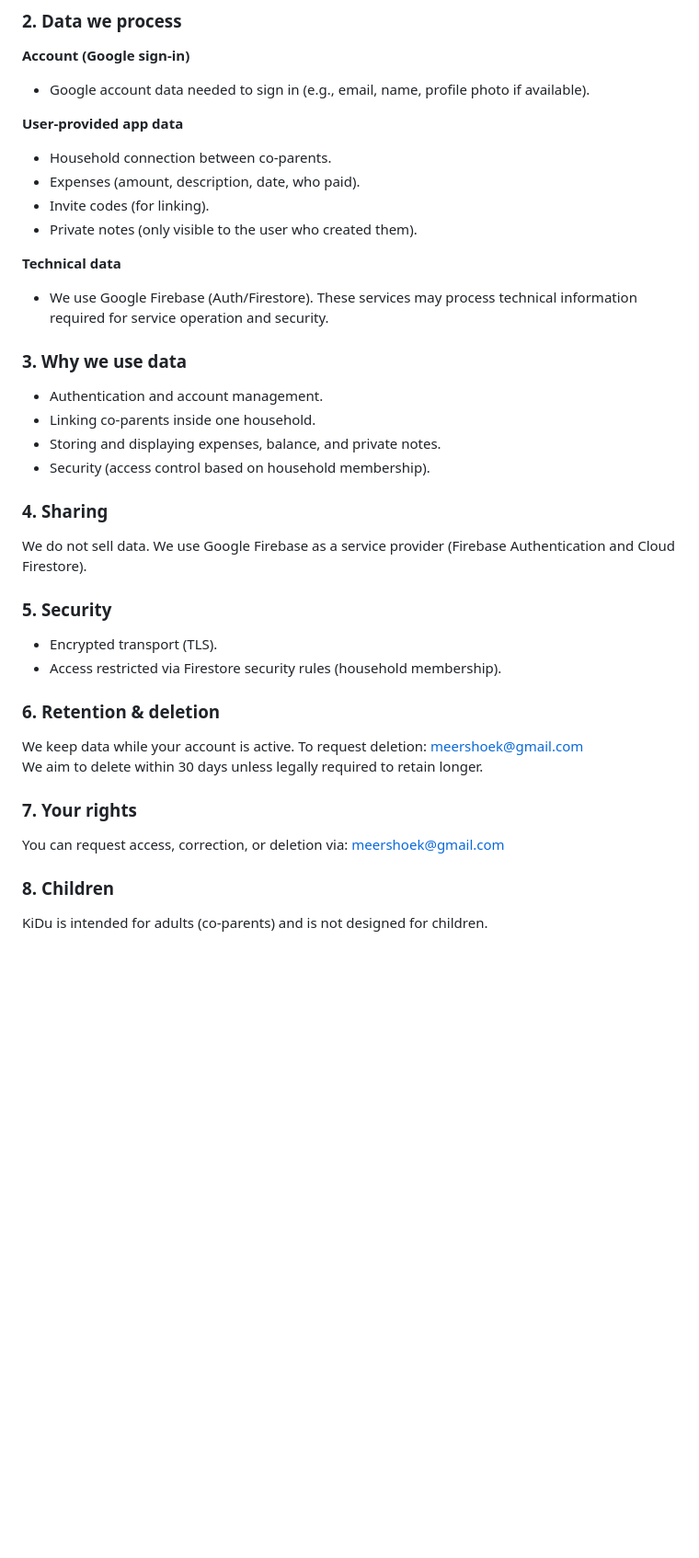
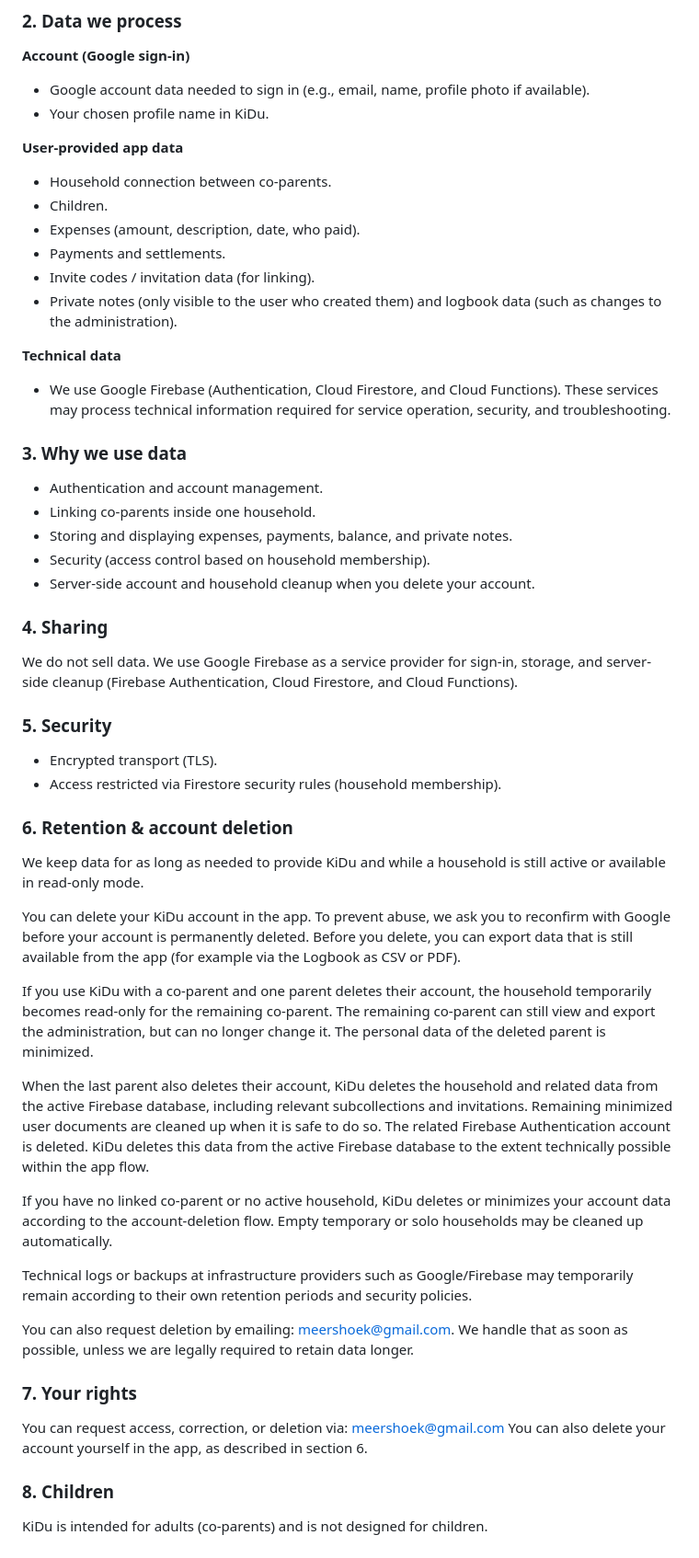
Before and after one commit to HansMeershoek/kidu, a Markdown page: docs/privacy_policy.md, the part around one of its changes. Shown at 92% size. Drawn GitHub-style; blank space fills up the shorter version.

```diff
--- a/docs/privacy_policy.md
+++ b/docs/privacy_policy.md
@@ -56,37 +71,52 @@ Developer / privacy contact: meershoek@gmail.com
 ### 2. Data we process
 **Account (Google sign-in)**
 - Google account data needed to sign in (e.g., email, name, profile photo if available).
+- Your chosen profile name in KiDu.
 
 **User-provided app data**
 - Household connection between co-parents.
+- Children.
 - Expenses (amount, description, date, who paid).
-- Invite codes (for linking).
-- Private notes (only visible to the user who created them).
+- Payments and settlements.
+- Invite codes / invitation data (for linking).
+- Private notes (only visible to the user who created them) and logbook data (such as changes to the administration).
 
 **Technical data**
-- We use Google Firebase (Auth/Firestore). These services may process technical information required for service operation and security.
+- We use Google Firebase (Authentication, Cloud Firestore, and Cloud Functions). These services may process technical information required for service operation, security, and troubleshooting.
 
 ### 3. Why we use data
 - Authentication and account management.
 - Linking co-parents inside one household.
-- Storing and displaying expenses, balance, and private notes.
+- Storing and displaying expenses, payments, balance, and private notes.
 - Security (access control based on household membership).
+- Server-side account and household cleanup when you delete your account.
 
 ### 4. Sharing
 We do not sell data.
-We use Google Firebase as a service provider (Firebase Authentication and Cloud Firestore).
+We use Google Firebase as a service provider for sign-in, storage, and server-side cleanup (Firebase Authentication, Cloud Firestore, and Cloud Functions).
 
 ### 5. Security
 - Encrypted transport (TLS).
 - Access restricted via Firestore security rules (household membership).
 
-### 6. Retention & deletion
-We keep data while your account is active.
-To request deletion: meershoek@gmail.com
-We aim to delete within 30 days unless legally required to retain longer.
+### 6. Retention & account deletion
+We keep data for as long as needed to provide KiDu and while a household is still active or available in read-only mode.
+
+You can delete your KiDu account in the app. To prevent abuse, we ask you to reconfirm with Google before your account is permanently deleted. Before you delete, you can export data that is still available from the app (for example via the Logbook as CSV or PDF).
+
+If you use KiDu with a co-parent and one parent deletes their account, the household temporarily becomes read-only for the remaining co-parent. The remaining co-parent can still view and export the administration, but can no longer change it. The personal data of the deleted parent is minimized.
+
+When the last parent also deletes their account, KiDu deletes the household and related data from the active Firebase database, including relevant subcollections and invitations. Remaining minimized user documents are cleaned up when it is safe to do so. The related Firebase Authentication account is deleted. KiDu deletes this data from the active Firebase database to the extent technically possible within the app flow.
+
+If you have no linked co-parent or no active household, KiDu deletes or minimizes your account data according to the account-deletion flow. Empty temporary or solo households may be cleaned up automatically.
+
+Technical logs or backups at infrastructure providers such as Google/Firebase may temporarily remain according to their own retention periods and security policies.
+
+You can also request deletion by emailing: meershoek@gmail.com. We handle that as soon as possible, unless we are legally required to retain data longer.
 
 ### 7. Your rights
 You can request access, correction, or deletion via: meershoek@gmail.com
+You can also delete your account yourself in the app, as described in section 6.
 
 ### 8. Children
 KiDu is intended for adults (co-parents) and is not designed for children.
```
Also changed, not shown: other parts of docs/privacy_policy.md (+26 -11 lines).
